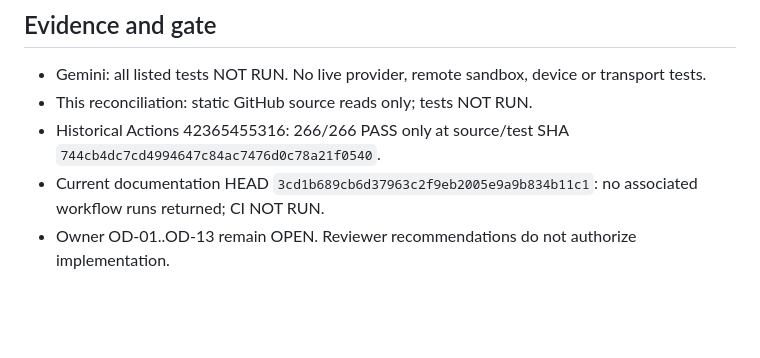
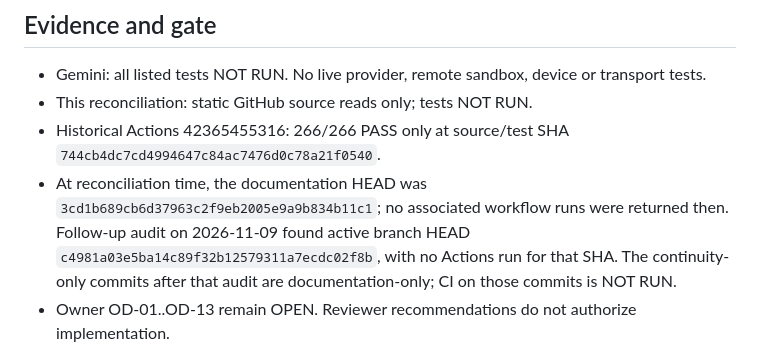
Before and after one commit to marcelosofficial-ctrl/PocketCode-, a Markdown page: AI_COLLAB/GEMINI_P39_REVIEW_RECONCILIATION_20261109.md, the part around the change. Rendered like a GitHub page; blank space fills up the shorter version.

Commit message:
docs(review): refresh current HEAD evidence

```diff
--- a/AI_COLLAB/GEMINI_P39_REVIEW_RECONCILIATION_20261109.md
+++ b/AI_COLLAB/GEMINI_P39_REVIEW_RECONCILIATION_20261109.md
@@ -62,7 +62,7 @@ Merge these with existing Claude P39 tests where equivalent; do not duplicate ru
 - Gemini: all listed tests NOT RUN. No live provider, remote sandbox, device or transport tests.
 - This reconciliation: static GitHub source reads only; tests NOT RUN.
 - Historical Actions 42365455316: 266/266 PASS only at source/test SHA `744cb4dc7cd4994647c84ac7476d0c78a21f0540`.
-- Current documentation HEAD `3cd1b689cb6d37963c2f9eb2005e9a9b834b11c1`: no associated workflow runs returned; CI NOT RUN.
+- At reconciliation time, the documentation HEAD was `3cd1b689cb6d37963c2f9eb2005e9a9b834b11c1`; no associated workflow runs were returned then. Follow-up audit on 2026-11-09 found active branch HEAD `c4981a03e5ba14c89f32b12579311a7ecdc02f8b`, with no Actions run for that SHA. The continuity-only commits after that audit are documentation-only; CI on those commits is NOT RUN.
 - Owner OD-01..OD-13 remain OPEN. Reviewer recommendations do not authorize implementation.
 
 **Next:** obtain explicit owner decisions; reconcile the corrected event parity/digest/relay findings with the existing Claude dispositions; only then prepare a bounded model-only implementation proposal. No source/test change is authorized by this review.
```
